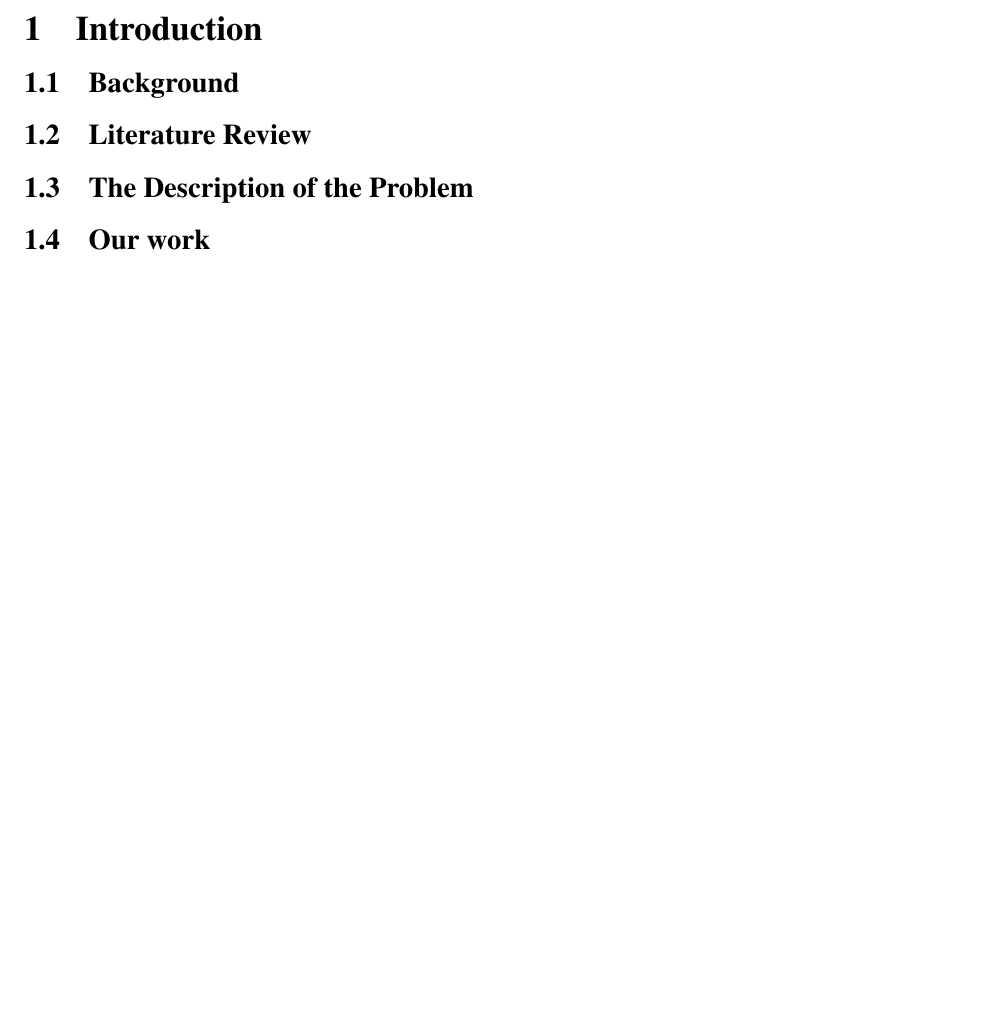
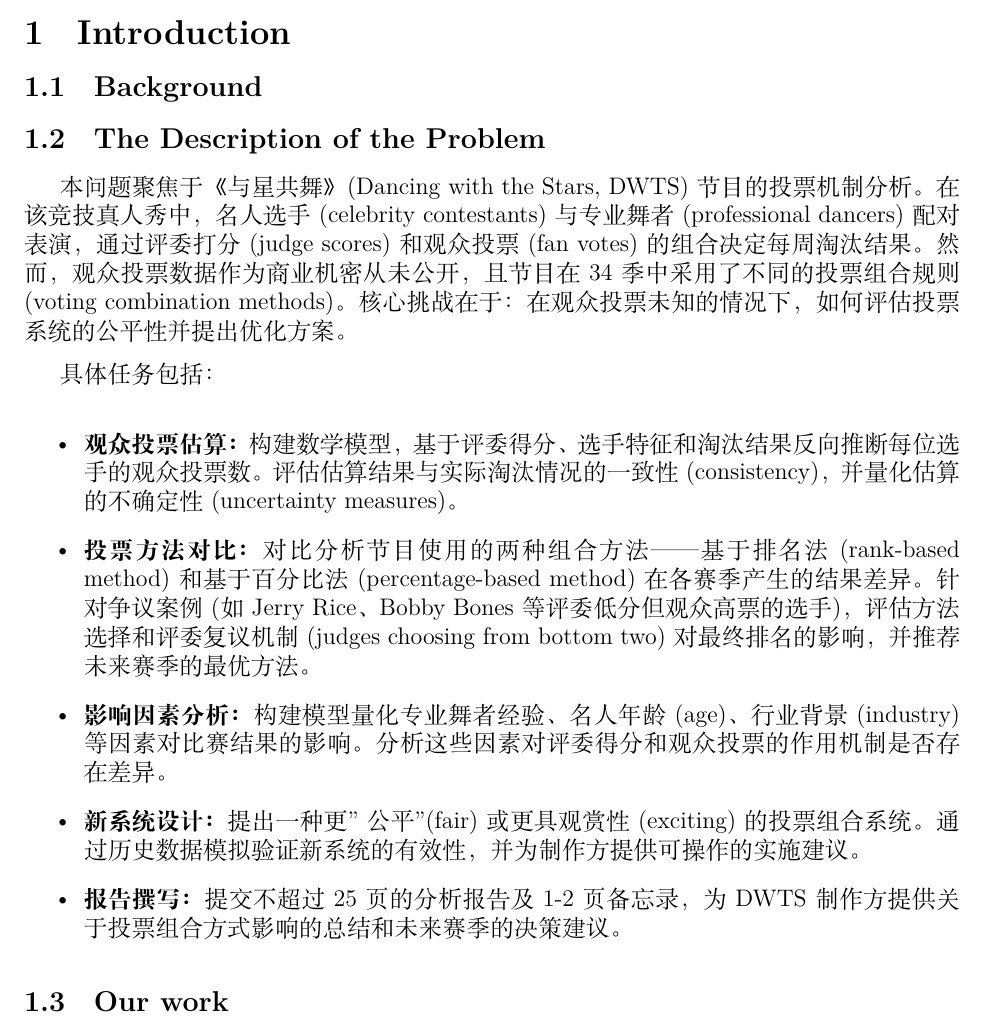
Before and after one commit to ShiCheng0104/MCM, a LaTeX thesis (main/main.tex, which reads sections/1.Introduction.tex): part of page 4 of 9, cut so that both start at the same text, the shorter picture padded with empty space. Compiled offline with XeLaTeX; a missing font is replaced by an installed copy or a similar font.

Commit message:
论文格式以及参考论文

```diff
--- a/main/main.tex
+++ b/main/main.tex
@@ -41,6 +41,13 @@
 \usepackage{indentfirst}  %首行缩进，注释掉，首行就不再缩进。
 \usepackage{lipsum}
 
+% 添加中文支持
+\usepackage{xeCJK}
+\setCJKmainfont{STSong}  % 华文宋体，macOS默认字体
+% 如果上面的字体不行，可以尝试：
+% \setCJKmainfont{Songti SC}  % 宋体-简
+% \setCJKmainfont{PingFang SC}  % 苹方
+
 
 \title{xxxxxxx}
 
--- a/sections/1.Introduction.tex
+++ b/sections/1.Introduction.tex
@@ -6,15 +6,24 @@
 
 
 
-\subsection{Literature Review}
-
-
-
 
 \subsection{The Description of the Problem}
 
+本问题聚焦于《与星共舞》(Dancing with the Stars, DWTS)节目的投票机制分析。在该竞技真人秀中，名人选手(celebrity contestants)与专业舞者(professional dancers)配对表演，通过评委打分(judge scores)和观众投票(fan votes)的组合决定每周淘汰结果。然而，观众投票数据作为商业机密从未公开，且节目在34季中采用了不同的投票组合规则(voting combination methods)。核心挑战在于：在观众投票未知的情况下，如何评估投票系统的公平性并提出优化方案。
 
+具体任务包括：
 
+\begin{itemize}
+    \item \textbf{观众投票估算：}构建数学模型，基于评委得分、选手特征和淘汰结果反向推断每位选手的观众投票数。评估估算结果与实际淘汰情况的一致性(consistency)，并量化估算的不确定性(uncertainty measures)。
+
+    \item \textbf{投票方法对比：}对比分析节目使用的两种组合方法——基于排名法(rank-based method)和基于百分比法(percentage-based method)在各赛季产生的结果差异。针对争议案例(如Jerry Rice、Bobby Bones等评委低分但观众高票的选手)，评估方法选择和评委复议机制(judges choosing from bottom two)对最终排名的影响，并推荐未来赛季的最优方法。
+
+    \item \textbf{影响因素分析：}构建模型量化专业舞者经验、名人年龄(age)、行业背景(industry)等因素对比赛结果的影响。分析这些因素对评委得分和观众投票的作用机制是否存在差异。
+
+    \item \textbf{新系统设计：}提出一种更"公平"(fair)或更具观赏性(exciting)的投票组合系统。通过历史数据模拟验证新系统的有效性，并为制作方提供可操作的实施建议。
+
+    \item \textbf{报告撰写：}提交不超过25页的分析报告及1-2页备忘录，为DWTS制作方提供关于投票组合方式影响的总结和未来赛季的决策建议。
+\end{itemize}
 
 
 \subsection{Our work}
```
Also changed, not shown: 2401298.pdf (added), main/.latexmkrc (added), main/main.pdf, sections/0.abstract.pdf (deleted), 8 other files.
